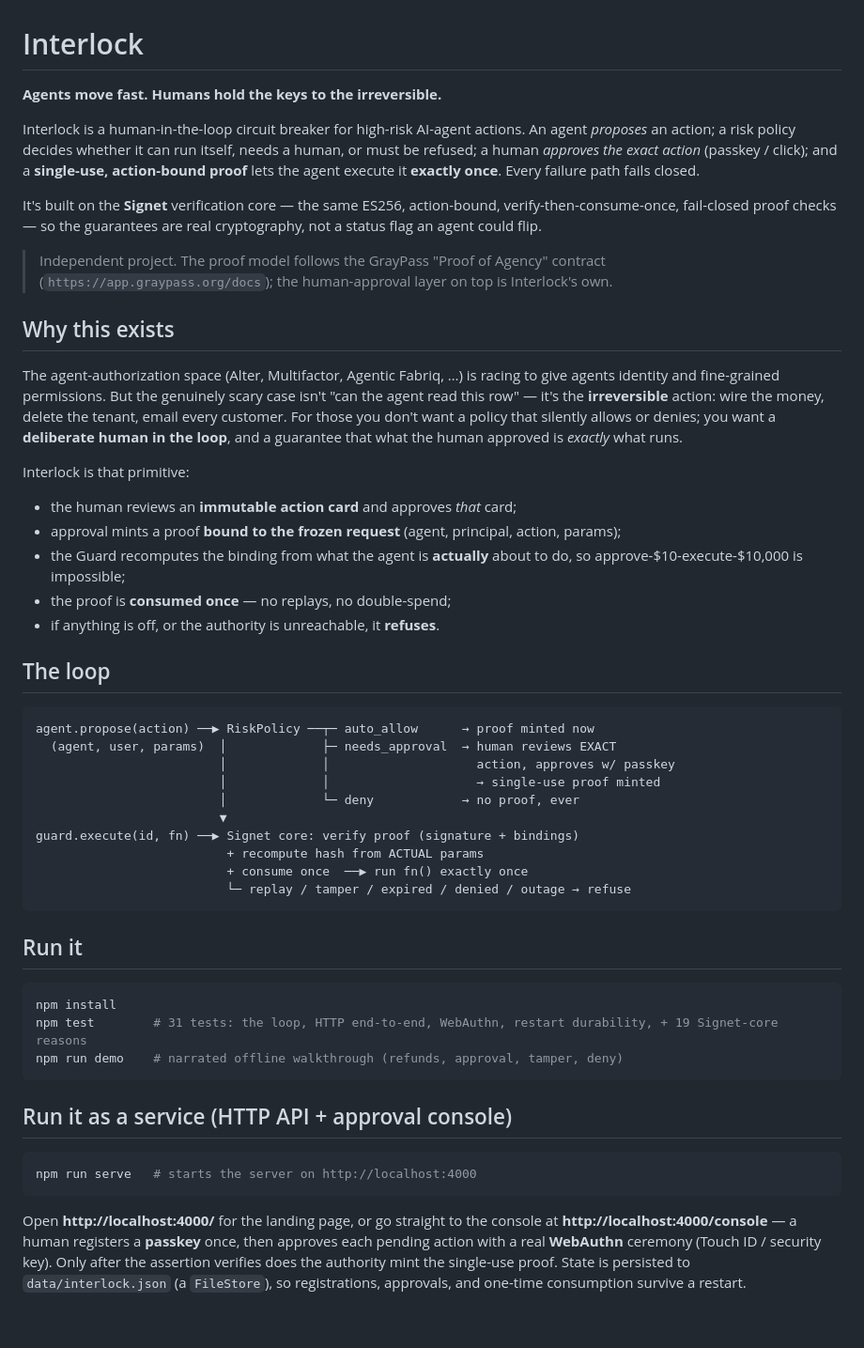
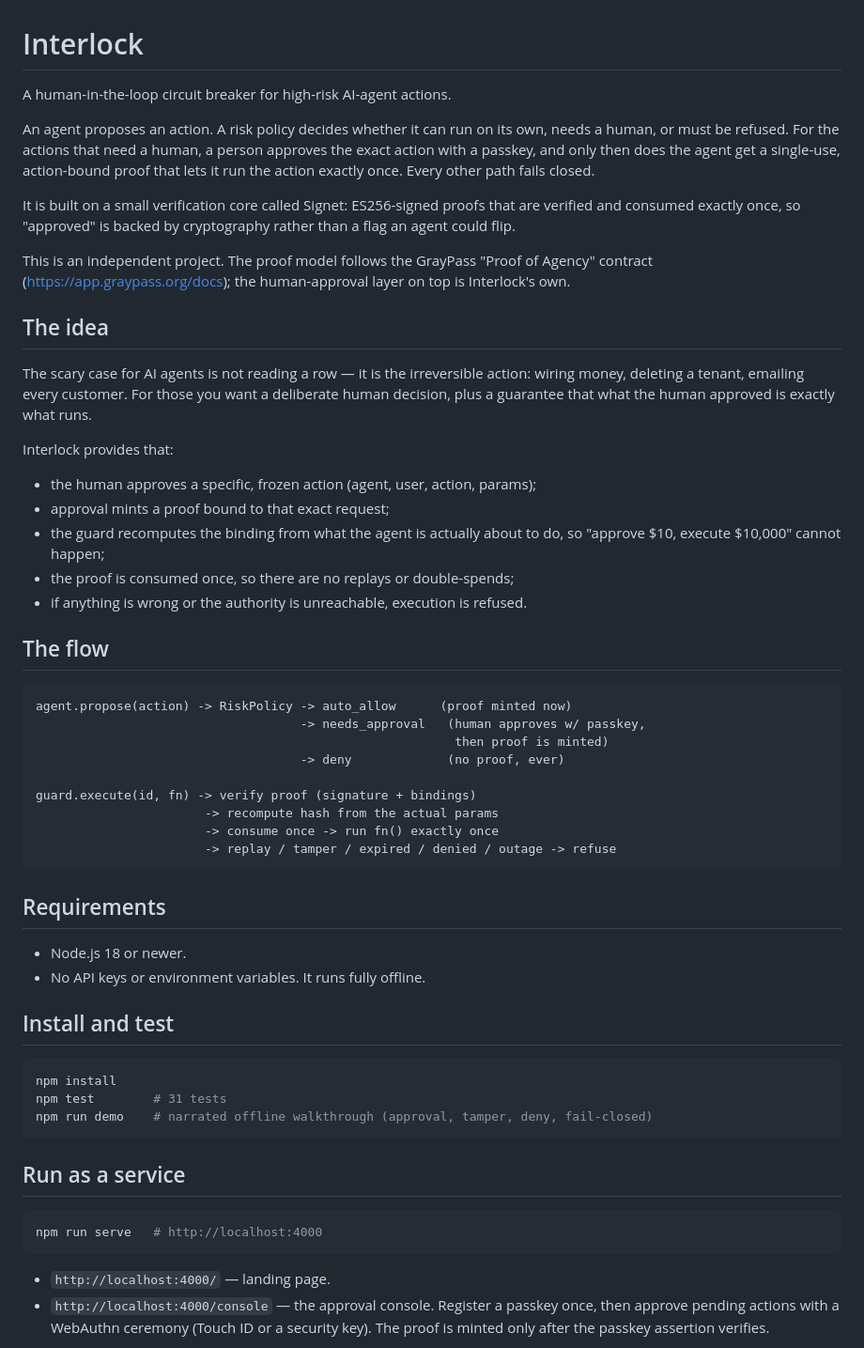
Before and after one commit to Meraj-08/interlock, a Markdown page: README.md, the part around one of its changes. Shown at 94% size. GitHub-like rendering; blank space fills up the shorter version.

````diff
--- a/README.md
+++ b/README.md
@@ -1,73 +1,72 @@
 # Interlock
 
-**Agents move fast. Humans hold the keys to the irreversible.**
+A human-in-the-loop circuit breaker for high-risk AI-agent actions.
 
-Interlock is a human-in-the-loop circuit breaker for high-risk AI-agent actions.
-An agent *proposes* an action; a risk policy decides whether it can run itself,
-needs a human, or must be refused; a human *approves the exact action* (passkey /
-click); and a **single-use, action-bound proof** lets the agent execute it
-**exactly once**. Every failure path fails closed.
+An agent proposes an action. A risk policy decides whether it can run on its own,
+needs a human, or must be refused. For the actions that need a human, a person
+approves the exact action with a passkey, and only then does the agent get a
+single-use, action-bound proof that lets it run the action exactly once. Every
+other path fails closed.
 
-It's built on the **Signet** verification core — the same ES256, action-bound,
-verify-then-consume-once, fail-closed proof checks — so the guarantees are real
-cryptography, not a status flag an agent could flip.
+It is built on a small verification core called Signet: ES256-signed proofs that
+are verified and consumed exactly once, so "approved" is backed by cryptography
+rather than a flag an agent could flip.
 
-> Independent project. The proof model follows the GrayPass "Proof of Agency"
-> contract (`https://app.graypass.org/docs`); the human-approval layer on top is
-> Interlock's own.
+This is an independent project. The proof model follows the GrayPass
+"Proof of Agency" contract (https://app.graypass.org/docs); the human-approval
+layer on top is Interlock's own.
 
-## Why this exists
+## The idea
 
-The agent-authorization space (Alter, Multifactor, Agentic Fabriq, …) is racing
-to give agents identity and fine-grained permissions. But the genuinely scary
-case isn't "can the agent read this row" — it's the **irreversible** action:
-wire the money, delete the tenant, email every customer. For those you don't want
-a policy that silently allows or denies; you want a **deliberate human in the
-loop**, and a guarantee that what the human approved is *exactly* what runs.
+The scary case for AI agents is not reading a row — it is the irreversible
+action: wiring money, deleting a tenant, emailing every customer. For those you
+want a deliberate human decision, plus a guarantee that what the human approved
+is exactly what runs.
 
-Interlock is that primitive:
+Interlock provides that:
 
-- the human reviews an **immutable action card** and approves *that* card;
-- approval mints a proof **bound to the frozen request** (agent, principal,
-  action, params);
-- the Guard recomputes the binding from what the agent is **actually** about to
-  do, so approve-$10-execute-$10,000 is impossible;
-- the proof is **consumed once** — no replays, no double-spend;
-- if anything is off, or the authority is unreachable, it **refuses**.
+- the human approves a specific, frozen action (agent, user, action, params);
+- approval mints a proof bound to that exact request;
+- the guard recomputes the binding from what the agent is actually about to do,
+  so "approve $10, execute $10,000" cannot happen;
+- the proof is consumed once, so there are no replays or double-spends;
+- if anything is wrong or the authority is unreachable, execution is refused.
 
-## The loop
+## The flow
 
 ```
-agent.propose(action) ──▶ RiskPolicy ──┬─ auto_allow      → proof minted now
-  (agent, user, params)  │             ├─ needs_approval  → human reviews EXACT
-                         │             │                    action, approves w/ passkey
-                         │             │                    → single-use proof minted
-                         │             └─ deny            → no proof, ever
-                         ▼
-guard.execute(id, fn) ──▶ Signet core: verify proof (signature + bindings)
-                          + recompute hash from ACTUAL params
-                          + consume once  ──▶ run fn() exactly once
-                          └─ replay / tamper / expired / denied / outage → refuse
+agent.propose(action) -> RiskPolicy -> auto_allow      (proof minted now)
+                                    -> needs_approval   (human approves w/ passkey,
+                                                         then proof is minted)
+                                    -> deny             (no proof, ever)
+
+guard.execute(id, fn) -> verify proof (signature + bindings)
+                       -> recompute hash from the actual params
+                       -> consume once -> run fn() exactly once
+                       -> replay / tamper / expired / denied / outage -> refuse
 ```
 
-## Run it
+## Requirements
+
+- Node.js 18 or newer.
+- No API keys or environment variables. It runs fully offline.
+
+## Install and test
 
 ```bash
 npm install
-npm test        # 31 tests: the loop, HTTP end-to-end, WebAuthn, restart durability, + 19 Signet-core reasons
-npm run demo    # narrated offline walkthrough (refunds, approval, tamper, deny)
+npm test        # 31 tests
+npm run demo    # narrated offline walkthrough (approval, tamper, deny, fail-closed)
 ```
 
-## Run it as a service (HTTP API + approval console)
+## Run as a service
 
 ```bash
-npm run serve   # starts the server on http://localhost:4000
+npm run serve   # http://localhost:4000
 ```
 
-Open **http://localhost:4000/** for the landing page, or go straight to the
-console at **http://localhost:4000/console** — a human registers a **passkey** once,
-then approves each pending action with a real **WebAuthn** ceremony (Touch ID /
-security key). Only after the assertion verifies does the authority mint the
-single-use proof. State is persisted to `data/interlock.json` (a `FileStore`),
-so registrations, approvals, and one-time consumption survive a restart.
+- `http://localhost:4000/` — landing page.
+- `http://localhost:4000/console` — the approval console. Register a passkey once,
+  then approve pending actions with a WebAuthn ceremony (Touch ID or a security
+  key). The proof is minted only after the passkey assertion verifies.
 
````
Also changed, not shown: other parts of README.md (+57 -73 lines).
